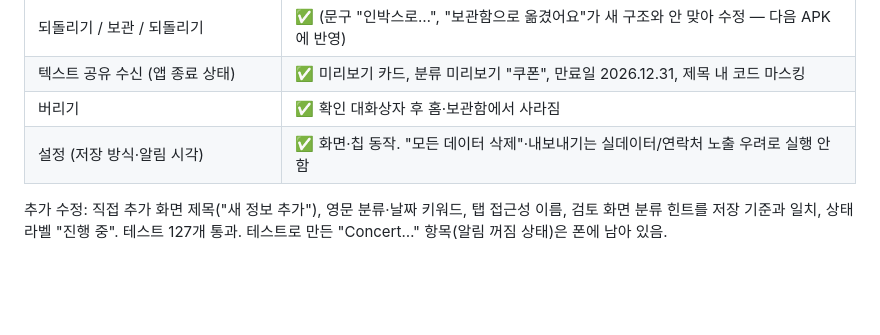
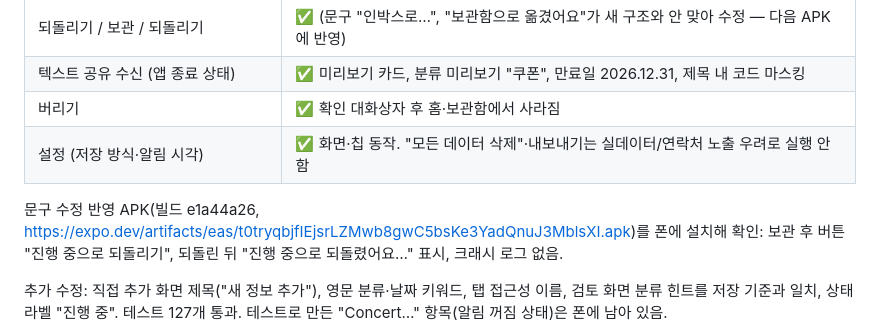
Before and after one commit to Logic-Phantom/Ddalggak, a Markdown page: README.md, the part around the change. GitHub-like rendering; blank space fills up the shorter version.

Commit message:
docs: 문구 수정 APK 실기기 확인 기록
Co-Authored-By: Claude Opus 5.5 <noreply@anthropic.com>

```diff
--- a/README.md
+++ b/README.md
@@ -191,6 +191,8 @@ docs/                아키텍처·결정·POC·개인정보·위협 모델·라
 | 버리기 | ✅ 확인 대화상자 후 홈·보관함에서 사라짐 |
 | 설정 (저장 방식·알림 시각) | ✅ 화면·칩 동작. "모든 데이터 삭제"·내보내기는 실데이터/연락처 노출 우려로 실행 안 함 |
 
+문구 수정 반영 APK(빌드 e1a44a26, https://expo.dev/artifacts/eas/t0tryqbjfIEjsrLZMwb8gwC5bsKe3YadQnuJ3MblsXI.apk)를 폰에 설치해 확인: 보관 후 버튼 "진행 중으로 되돌리기", 되돌린 뒤 "진행 중으로 되돌렸어요…" 표시, 크래시 로그 없음.
+
 추가 수정: 직접 추가 화면 제목("새 정보 추가"), 영문 분류·날짜 키워드, 탭 접근성 이름, 검토 화면 분류 힌트를 저장 기준과 일치, 상태 라벨 "진행 중". 테스트 127개 통과. 테스트로 만든 "Concert…" 항목(알림 꺼짐 상태)은 폰에 남아 있음.
 
 테스트에 쓴 가상 이미지는 폰에서 삭제함. 공유 시트 조사 중 하단 앱 영역만 캡처하려다 연락처 바로가기 줄이 일부 포함된 캡처가 생겨 즉시 삭제함(저장소·문서에 포함 안 됨).
```
